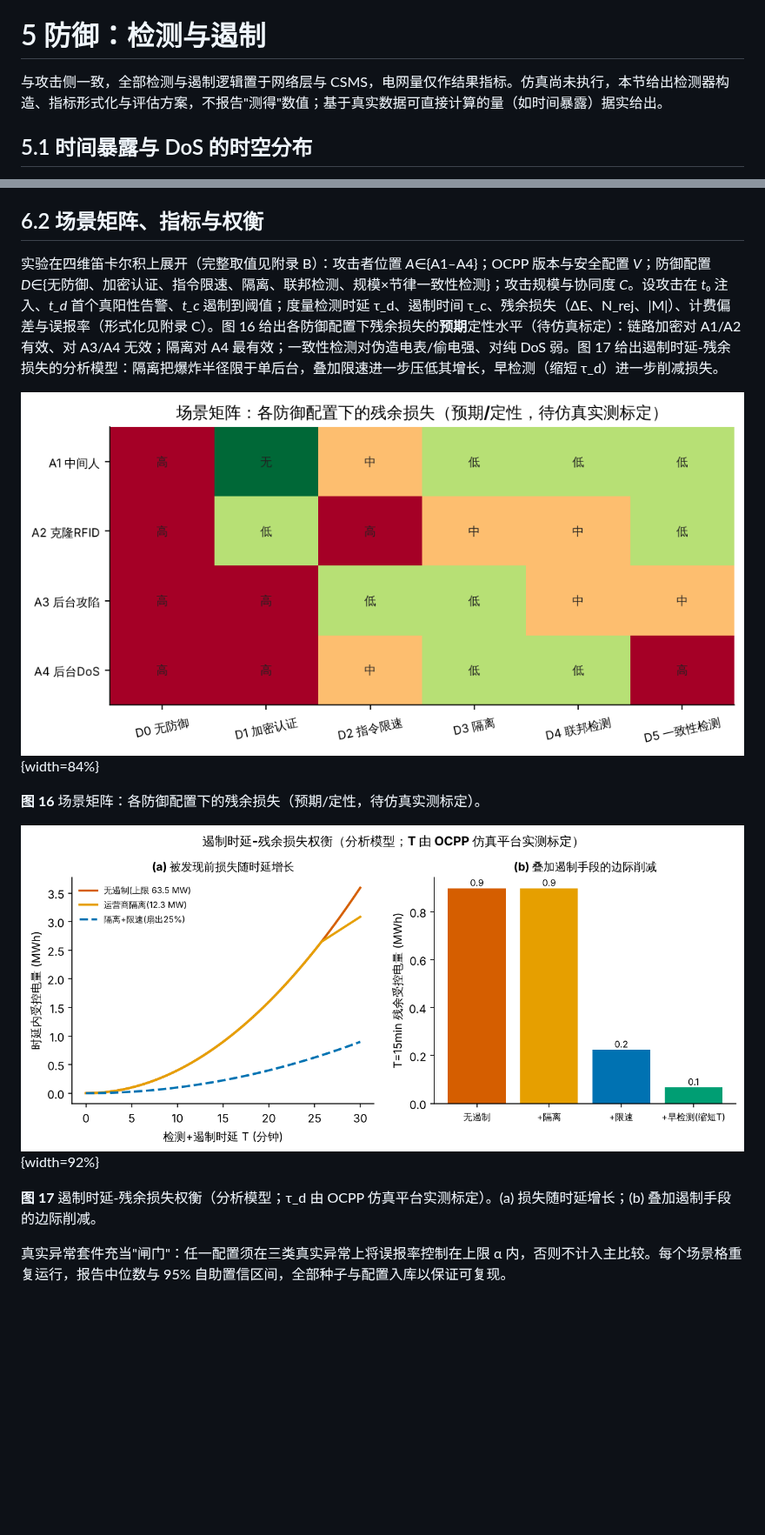
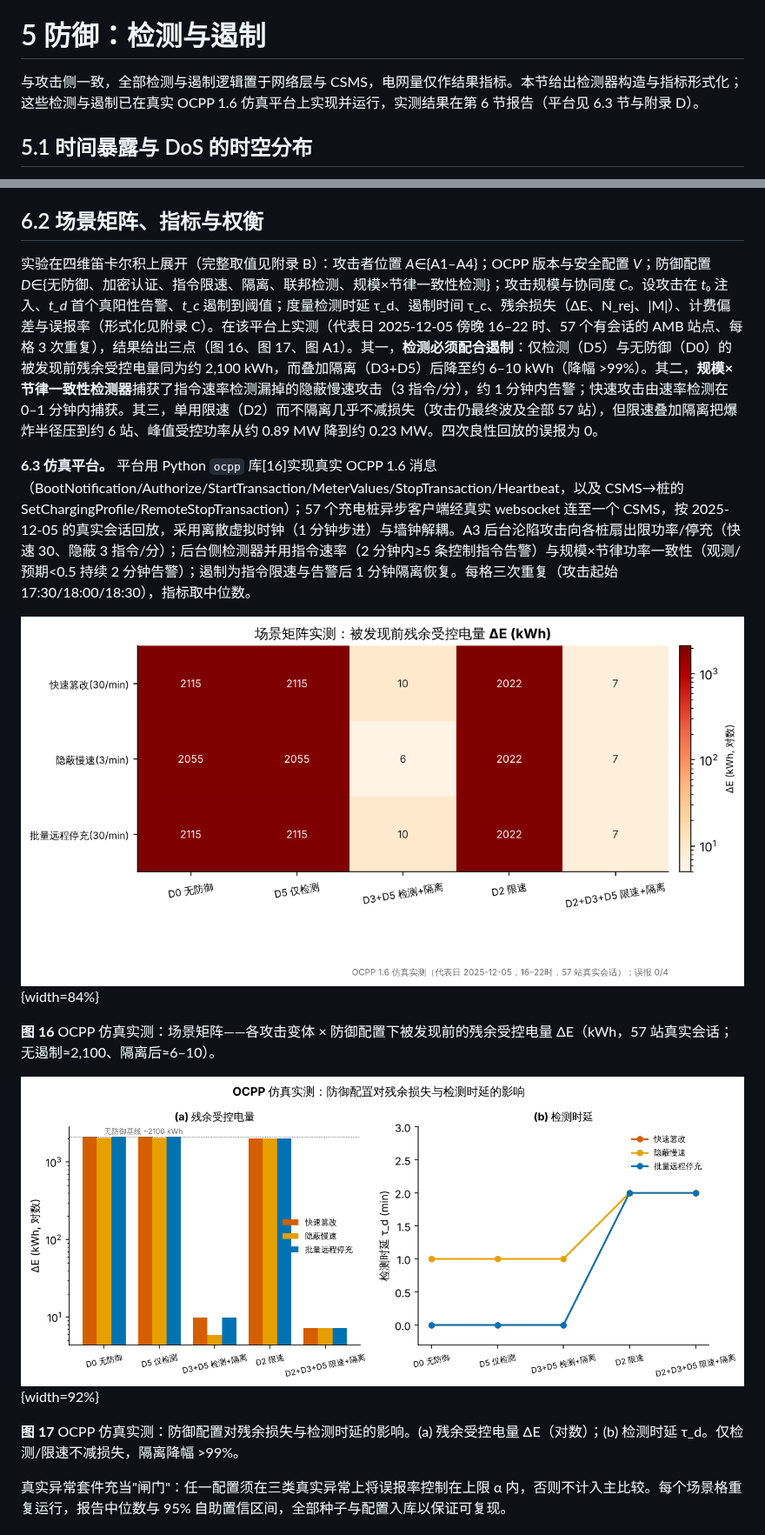
Before and after one commit to SmartCitiesTransportationHub/Project1, a Markdown page: 巴塞罗那充电网络OCPP攻防仿真.md, 2 parts joined by grey strips. Shown at 87% size. Rendered like a GitHub page; pictures changed too: figs/fig17_matrix.png, figs/fig18_latency.png; blank space fills up the shorter version.

```diff
--- a/巴塞罗那充电网络OCPP攻防仿真.md
+++ b/巴塞罗那充电网络OCPP攻防仿真.md
@@ -119,7 +119,7 @@ OCPP 是 EVSE 与 CSMS 之间事实上的标准控制协议，其版本差异直
 
 # 5 防御：检测与遏制
 
-与攻击侧一致，全部检测与遏制逻辑置于网络层与 CSMS，电网量仅作结果指标。仿真尚未执行，本节给出检测器构造、指标形式化与评估方案，不报告"测得"数值；基于真实数据可直接计算的量（如时间暴露）据实给出。
+与攻击侧一致，全部检测与遏制逻辑置于网络层与 CSMS，电网量仅作结果指标。本节给出检测器构造与指标形式化；这些检测与遏制已在真实 OCPP 1.6 仿真平台上实现并运行，实测结果在第 6 节报告（平台见 6.3 节与附录 D）。
 
 ## 5.1 时间暴露与 DoS 的时空分布
 
@@ -169,15 +169,17 @@ OCPP 是 EVSE 与 CSMS 之间事实上的标准控制协议，其版本差异直
 
 ## 6.2 场景矩阵、指标与权衡
 
-实验在四维笛卡尔积上展开（完整取值见附录 B）：攻击者位置 *A*∈{A1–A4}；OCPP 版本与安全配置 *V*；防御配置 *D*∈{无防御、加密认证、指令限速、隔离、联邦检测、规模×节律一致性检测}；攻击规模与协同度 *C*。设攻击在 *t*₀ 注入、*t_d* 首个真阳性告警、*t_c* 遏制到阈值；度量检测时延 τ_d、遏制时间 τ_c、残余损失（ΔE、N_rej、|M|）、计费偏差与误报率（形式化见附录 C）。图 16 给出各防御配置下残余损失的**预期**定性水平（待仿真标定）：链路加密对 A1/A2 有效、对 A3/A4 无效；隔离对 A4 最有效；一致性检测对伪造电表/偷电强、对纯 DoS 弱。图 17 给出遏制时延-残余损失的分析模型：隔离把爆炸半径限于单后台，叠加限速进一步压低其增长，早检测（缩短 τ_d）进一步削减损失。
+实验在四维笛卡尔积上展开（完整取值见附录 B）：攻击者位置 *A*∈{A1–A4}；OCPP 版本与安全配置 *V*；防御配置 *D*∈{无防御、加密认证、指令限速、隔离、联邦检测、规模×节律一致性检测}；攻击规模与协同度 *C*。设攻击在 *t*₀ 注入、*t_d* 首个真阳性告警、*t_c* 遏制到阈值；度量检测时延 τ_d、遏制时间 τ_c、残余损失（ΔE、N_rej、|M|）、计费偏差与误报率（形式化见附录 C）。在该平台上实测（代表日 2025-12-05 傍晚 16–22 时、57 个有会话的 AMB 站点、每格 3 次重复），结果给出三点（图 16、图 17、图 A1）。其一，**检测必须配合遏制**：仅检测（D5）与无防御（D0）的被发现前残余受控电量同为约 2,100 kWh，而叠加隔离（D3+D5）后降至约 6–10 kWh（降幅 >99%）。其二，**规模×节律一致性检测器**捕获了指令速率检测漏掉的隐蔽慢速攻击（3 指令/分），约 1 分钟内告警；快速攻击由速率检测在 0–1 分钟内捕获。其三，单用限速（D2）而不隔离几乎不减损失（攻击仍最终波及全部 57 站），但限速叠加隔离把爆炸半径压到约 6 站、峰值受控功率从约 0.89 MW 降到约 0.23 MW。四次良性回放的误报为 0。
+
+**6.3 仿真平台。** 平台用 Python `ocpp` 库[16]实现真实 OCPP 1.6 消息（BootNotification/Authorize/StartTransaction/MeterValues/StopTransaction/Heartbeat，以及 CSMS→桩的 SetChargingProfile/RemoteStopTransaction）；57 个充电桩异步客户端经真实 websocket 连至一个 CSMS，按 2025-12-05 的真实会话回放，采用离散虚拟时钟（1 分钟步进）与墙钟解耦。A3 后台沦陷攻击向各桩扇出限功率/停充（快速 30、隐蔽 3 指令/分）；后台侧检测器并用指令速率（2 分钟内≥5 条控制指令告警）与规模×节律功率一致性（观测/预期<0.5 持续 2 分钟告警）；遏制为指令限速与告警后 1 分钟隔离恢复。每格三次重复（攻击起始 17:30/18:00/18:30），指标取中位数。
 
 ![](figs/fig17_matrix.png){width=84%}
 
-**图 16** 场景矩阵：各防御配置下的残余损失（预期/定性，待仿真实测标定）。
+**图 16** OCPP 仿真实测：场景矩阵——各攻击变体 × 防御配置下被发现前的残余受控电量 ΔE（kWh，57 站真实会话；无遏制≈2,100、隔离后≈6–10）。
 
 ![](figs/fig18_latency.png){width=92%}
 
-**图 17** 遏制时延-残余损失权衡（分析模型；τ_d 由 OCPP 仿真平台实测标定）。(a) 损失随时延增长；(b) 叠加遏制手段的边际削减。
+**图 17** OCPP 仿真实测：防御配置对残余损失与检测时延的影响。(a) 残余受控电量 ΔE（对数）；(b) 检测时延 τ_d。仅检测/限速不减损失，隔离降幅 >99%。
 
 真实异常套件充当"闸门"：任一配置须在三类真实异常上将误报率控制在上限 α 内，否则不计入主比较。每个场景格重复运行，报告中位数与 95% 自助置信区间，全部种子与配置入库以保证可复现。
 
```
Also changed, not shown: other parts of 巴塞罗那充电网络OCPP攻防仿真.md (+7 -7 lines), ocpp_sim/README.md (added, +15 -0 lines), figs/figA1_containment.png, 5 other files.
